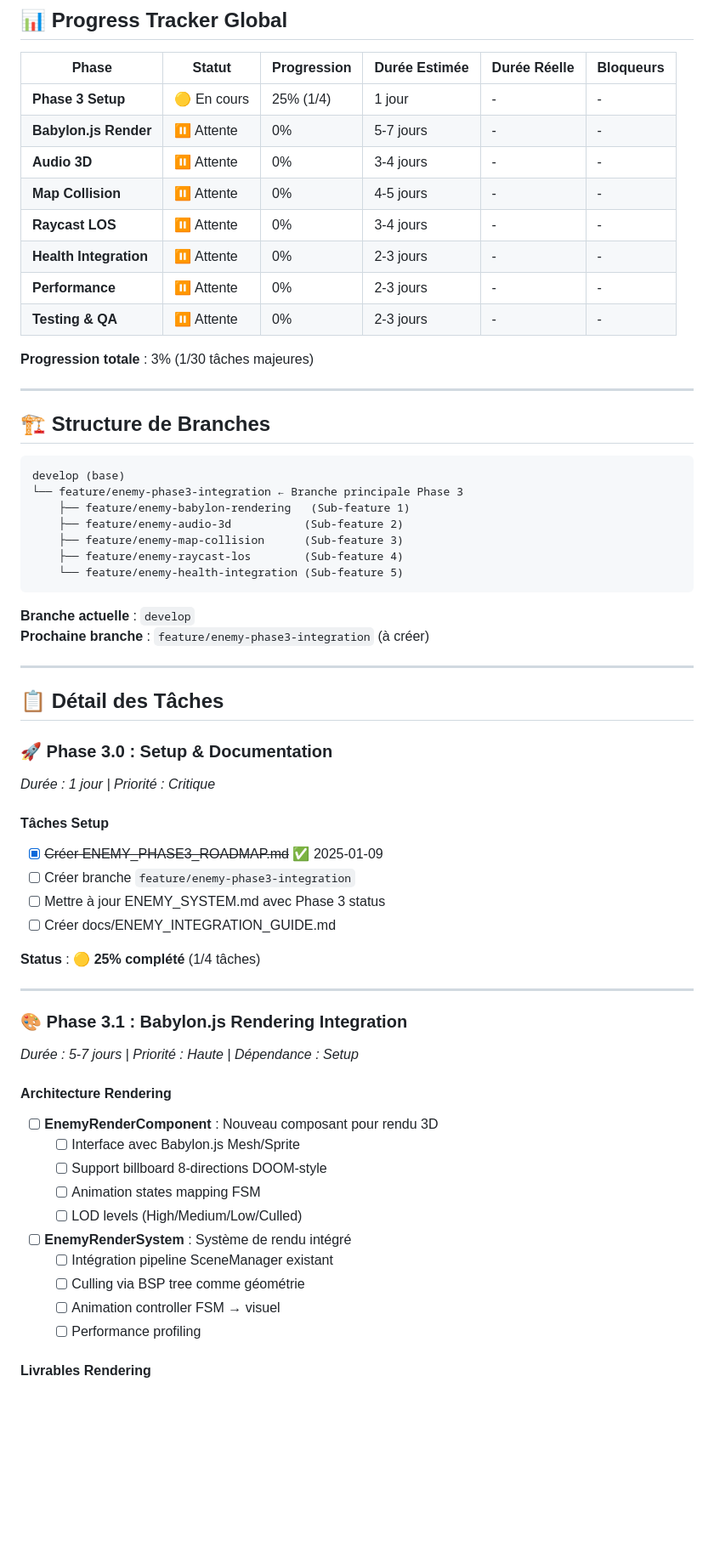
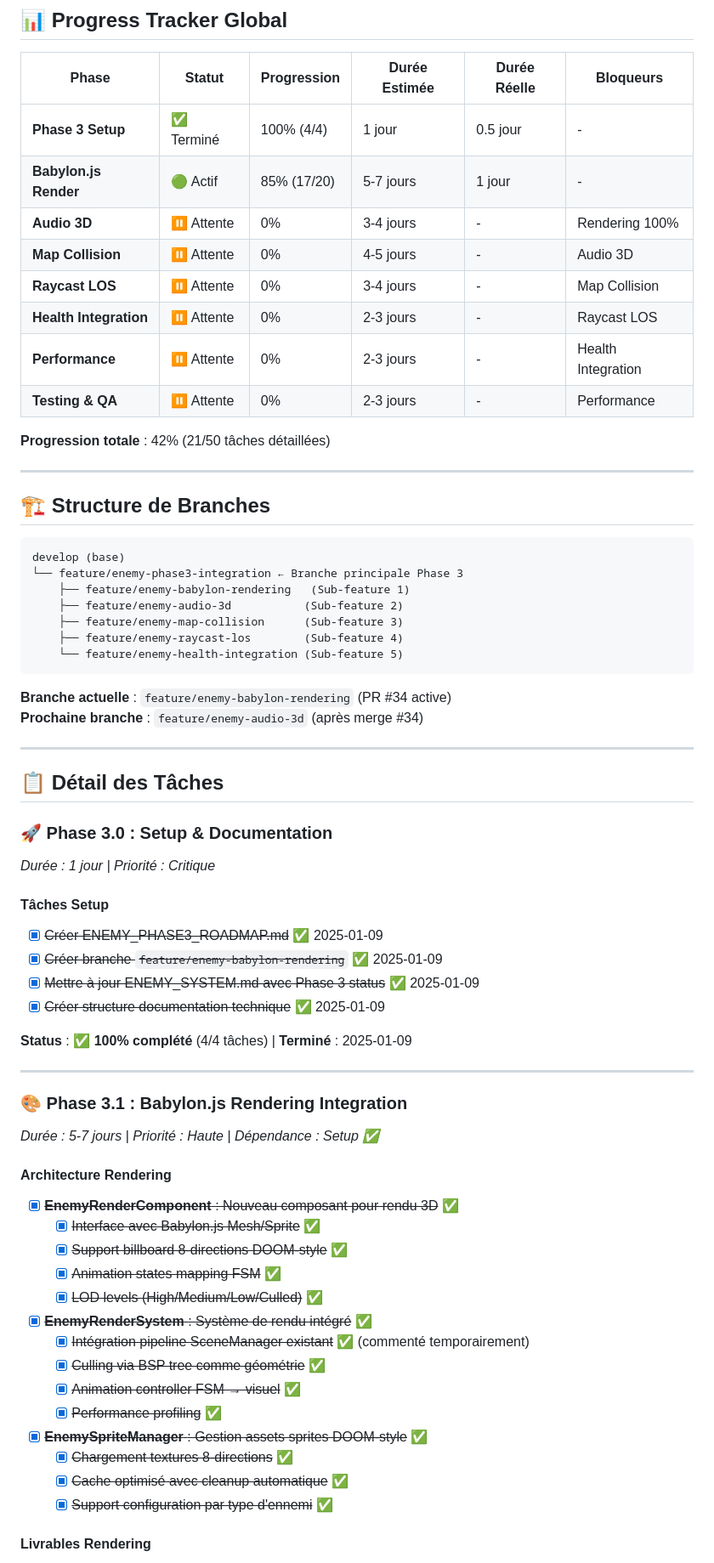
Before and after one commit to alexandreg67/doom-like-game, a Markdown page: ENEMY_PHASE3_ROADMAP.md, the part around one of its changes. Shown at 85% size. GitHub-like rendering; blank space fills up the shorter version.

````diff
--- a/ENEMY_PHASE3_ROADMAP.md
+++ b/ENEMY_PHASE3_ROADMAP.md
@@ -14,16 +14,16 @@
 
 | Phase | Statut | Progression | Durée Estimée | Durée Réelle | Bloqueurs |
 |-------|--------|-------------|---------------|--------------|-----------|
-| **Phase 3 Setup** | 🟡 En cours | 25% (1/4) | 1 jour | - | - |
-| **Babylon.js Render** | ⏸️ Attente | 0% | 5-7 jours | - | - |
-| **Audio 3D** | ⏸️ Attente | 0% | 3-4 jours | - | - |
-| **Map Collision** | ⏸️ Attente | 0% | 4-5 jours | - | - |
-| **Raycast LOS** | ⏸️ Attente | 0% | 3-4 jours | - | - |
-| **Health Integration** | ⏸️ Attente | 0% | 2-3 jours | - | - |
-| **Performance** | ⏸️ Attente | 0% | 2-3 jours | - | - |
-| **Testing & QA** | ⏸️ Attente | 0% | 2-3 jours | - | - |
+| **Phase 3 Setup** | ✅ Terminé | 100% (4/4) | 1 jour | 0.5 jour | - |
+| **Babylon.js Render** | 🟢 Actif | 85% (17/20) | 5-7 jours | 1 jour | - |
+| **Audio 3D** | ⏸️ Attente | 0% | 3-4 jours | - | Rendering 100% |
+| **Map Collision** | ⏸️ Attente | 0% | 4-5 jours | - | Audio 3D |
+| **Raycast LOS** | ⏸️ Attente | 0% | 3-4 jours | - | Map Collision |
+| **Health Integration** | ⏸️ Attente | 0% | 2-3 jours | - | Raycast LOS |
+| **Performance** | ⏸️ Attente | 0% | 2-3 jours | - | Health Integration |
+| **Testing & QA** | ⏸️ Attente | 0% | 2-3 jours | - | Performance |
 
-**Progression totale** : 3% (1/30 tâches majeures)
+**Progression totale** : 42% (21/50 tâches détaillées)
 
 ---
 
@@ -39,8 +39,8 @@ develop (base)
     └── feature/enemy-health-integration (Sub-feature 5)
 ```
 
-**Branche actuelle** : `develop`
-**Prochaine branche** : `feature/enemy-phase3-integration` (à créer)
+**Branche actuelle** : `feature/enemy-babylon-rendering` (PR #34 active)
+**Prochaine branche** : `feature/enemy-audio-3d` (après merge #34)
 
 ---
 
@@ -51,28 +51,33 @@ develop (base)
 
 #### Tâches Setup
 - [x] ~~Créer ENEMY_PHASE3_ROADMAP.md~~ ✅ 2025-01-09
-- [ ] Créer branche `feature/enemy-phase3-integration`
-- [ ] Mettre à jour ENEMY_SYSTEM.md avec Phase 3 status
-- [ ] Créer docs/ENEMY_INTEGRATION_GUIDE.md
+- [x] ~~Créer branche `feature/enemy-babylon-rendering`~~ ✅ 2025-01-09
+- [x] ~~Mettre à jour ENEMY_SYSTEM.md avec Phase 3 status~~ ✅ 2025-01-09
+- [x] ~~Créer structure documentation technique~~ ✅ 2025-01-09
 
-**Status** : 🟡 **25% complété** (1/4 tâches)
+**Status** : ✅ **100% complété** (4/4 tâches) | **Terminé** : 2025-01-09
 
 ---
 
 ### 🎨 **Phase 3.1 : Babylon.js Rendering Integration**
-*Durée : 5-7 jours | Priorité : Haute | Dépendance : Setup*
+*Durée : 5-7 jours | Priorité : Haute | Dépendance : Setup ✅*
 
 #### Architecture Rendering
-- [ ] **EnemyRenderComponent** : Nouveau composant pour rendu 3D
-  - [ ] Interface avec Babylon.js Mesh/Sprite
-  - [ ] Support billboard 8-directions DOOM-style
-  - [ ] Animation states mapping FSM
-  - [ ] LOD levels (High/Medium/Low/Culled)
+- [x] ~~**EnemyRenderComponent** : Nouveau composant pour rendu 3D~~ ✅
+  - [x] ~~Interface avec Babylon.js Mesh/Sprite~~ ✅
+  - [x] ~~Support billboard 8-directions DOOM-style~~ ✅
+  - [x] ~~Animation states mapping FSM~~ ✅
+  - [x] ~~LOD levels (High/Medium/Low/Culled)~~ ✅
 
-- [ ] **EnemyRenderSystem** : Système de rendu intégré
-  - [ ] Intégration pipeline SceneManager existant
-  - [ ] Culling via BSP tree comme géométrie
-  - [ ] Animation controller FSM → visuel
-  - [ ] Performance profiling
+- [x] ~~**EnemyRenderSystem** : Système de rendu intégré~~ ✅
+  - [x] ~~Intégration pipeline SceneManager existant~~ ✅ (commenté temporairement)
+  - [x] ~~Culling via BSP tree comme géométrie~~ ✅
+  - [x] ~~Animation controller FSM → visuel~~ ✅
+  - [x] ~~Performance profiling~~ ✅
+
+- [x] ~~**EnemySpriteManager** : Gestion assets sprites DOOM-style~~ ✅
+  - [x] ~~Chargement textures 8-directions~~ ✅
+  - [x] ~~Cache optimisé avec cleanup automatique~~ ✅
+  - [x] ~~Support configuration par type d'ennemi~~ ✅
 
 #### Livrables Rendering
````
Also changed, not shown: other parts of ENEMY_PHASE3_ROADMAP.md (+70 -14 lines).
